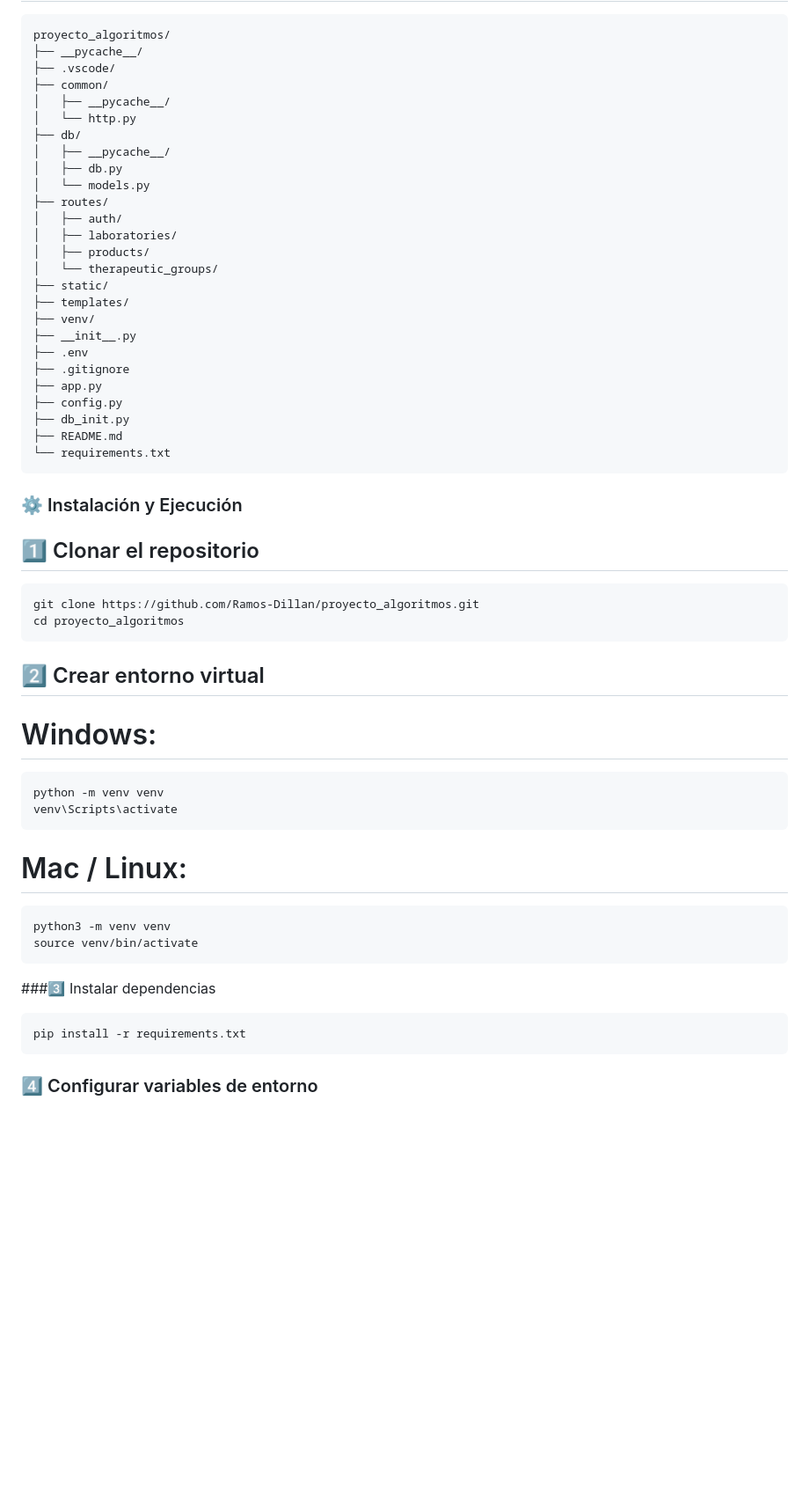
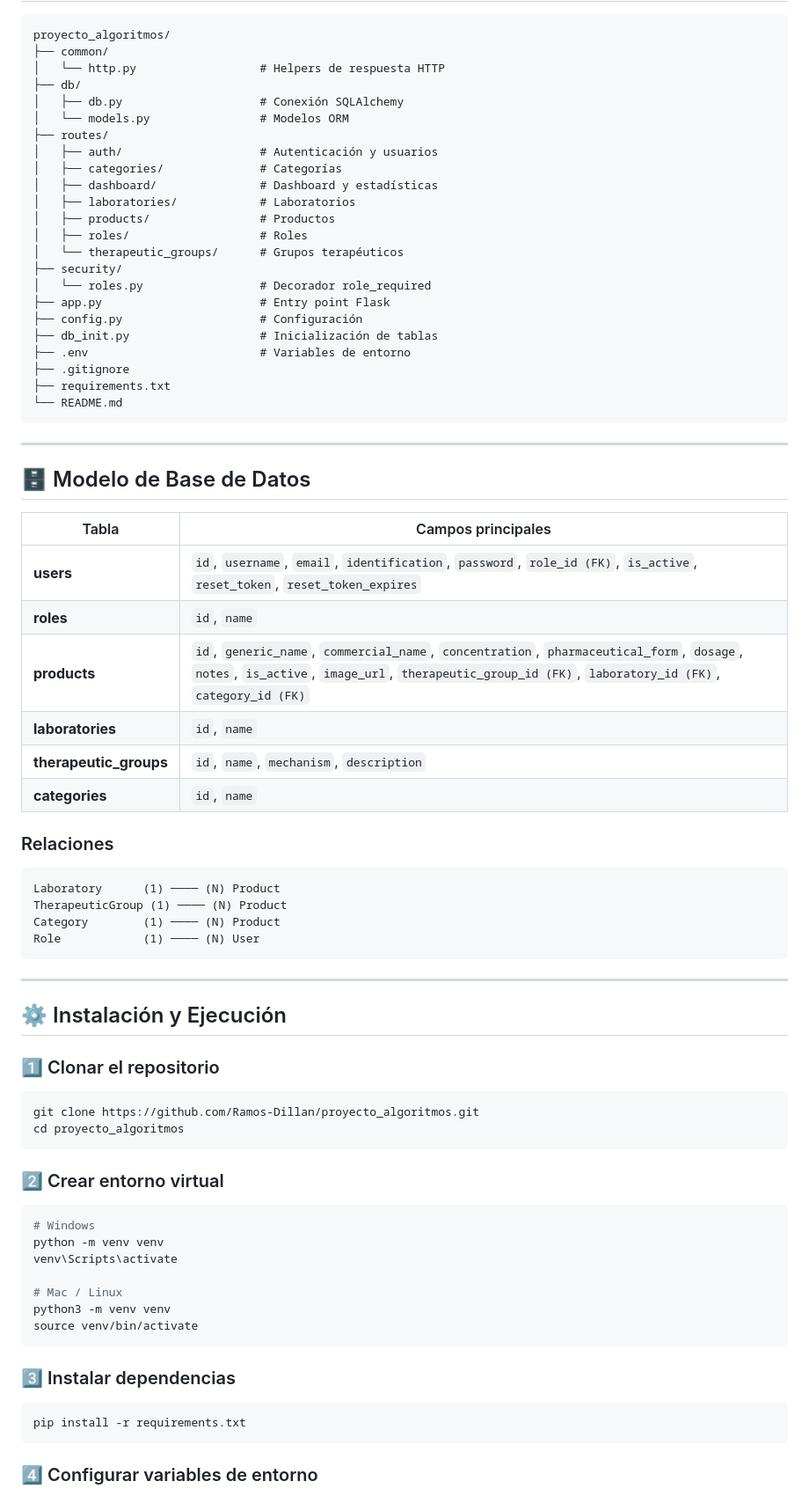
Before and after one commit to Ramos-Dillan/proyecto_algoritmos, a Markdown page: README.md, the part around one of its changes. Shown at 88% size. Drawn GitHub-style; blank space fills up the shorter version.

Commit message:
Proyecto con readme sin revisar

````diff
--- a/README.md
+++ b/README.md
@@ -69,50 +27,78 @@ Esta API permite:
 ```
 proyecto_algoritmos/
-├── __pycache__/
-├── .vscode/
 ├── common/
-│   ├── __pycache__/
-│   └── http.py
+│   └── http.py                  # Helpers de respuesta HTTP
 ├── db/
-│   ├── __pycache__/
-│   ├── db.py
-│   └── models.py
+│   ├── db.py                    # Conexión SQLAlchemy
+│   └── models.py                # Modelos ORM
 ├── routes/
-│   ├── auth/
-│   ├── laboratories/
-│   ├── products/
-│   └── therapeutic_groups/
-├── static/
-├── templates/
-├── venv/
-├── __init__.py
-├── .env
+│   ├── auth/                    # Autenticación y usuarios
+│   ├── categories/              # Categorías
+│   ├── dashboard/               # Dashboard y estadísticas
+│   ├── laboratories/            # Laboratorios
+│   ├── products/                # Productos
+│   ├── roles/                   # Roles
+│   └── therapeutic_groups/      # Grupos terapéuticos
+├── security/
+│   └── roles.py                 # Decorador role_required
+├── app.py                       # Entry point Flask
+├── config.py                    # Configuración
+├── db_init.py                   # Inicialización de tablas
+├── .env                         # Variables de entorno
 ├── .gitignore
-├── app.py
-├── config.py
-├── db_init.py
-├── README.md
-└── requirements.txt
+├── requirements.txt
+└── README.md
 ```
-### ⚙️ Instalación y Ejecución
-## 1️⃣ Clonar el repositorio
+
+---
+
+## 🗄️ Modelo de Base de Datos
+
+| Tabla | Campos principales |
+|---|---|
+| **users** | `id`, `username`, `email`, `identification`, `password`, `role_id (FK)`, `is_active`, `reset_token`, `reset_token_expires` |
+| **roles** | `id`, `name` |
+| **products** | `id`, `generic_name`, `commercial_name`, `concentration`, `pharmaceutical_form`, `dosage`, `notes`, `is_active`, `image_url`, `therapeutic_group_id (FK)`, `laboratory_id (FK)`, `category_id (FK)` |
+| **laboratories** | `id`, `name` |
+| **therapeutic_groups** | `id`, `name`, `mechanism`, `description` |
+| **categories** | `id`, `name` |
+
+### Relaciones
+
 ```
+Laboratory      (1) ──── (N) Product
+TherapeuticGroup (1) ──── (N) Product
+Category        (1) ──── (N) Product
+Role            (1) ──── (N) User
+```
+
+---
+
+## ⚙️ Instalación y Ejecución
+
+### 1️⃣ Clonar el repositorio
+
+```bash
 git clone https://github.com/Ramos-Dillan/proyecto_algoritmos.git
 cd proyecto_algoritmos
 ```
-## 2️⃣ Crear entorno virtual
-# Windows:
-```
+
+### 2️⃣ Crear entorno virtual
+
+```bash
+# Windows
 python -m venv venv
 venv\Scripts\activate
-```
-# Mac / Linux:
-```
+
+# Mac / Linux
 python3 -m venv venv
 source venv/bin/activate
 ```
-###3️⃣ Instalar dependencias
-```
+
+### 3️⃣ Instalar dependencias
+
+```bash
 pip install -r requirements.txt
 ```
+
 ### 4️⃣ Configurar variables de entorno
````
Also changed, not shown: other parts of README.md (+317 -330 lines).
